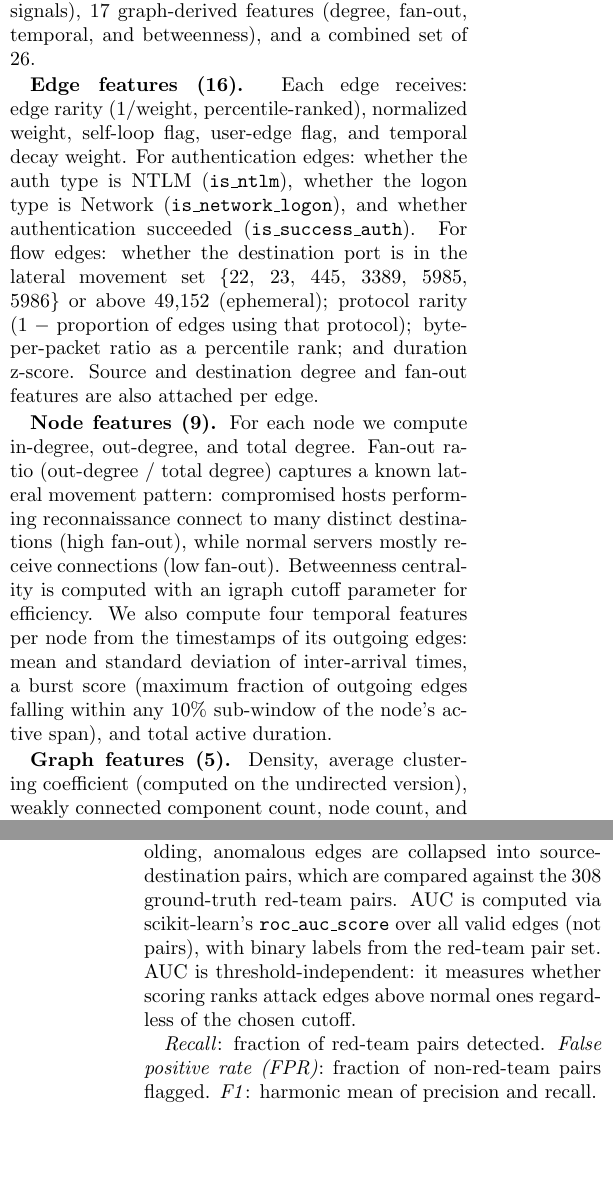
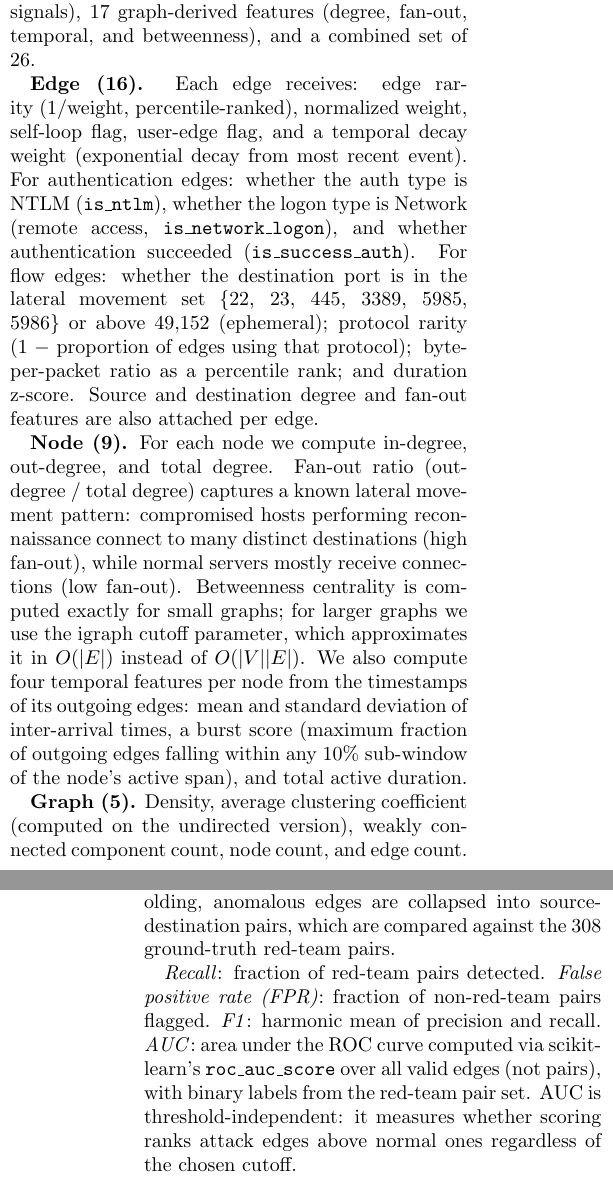
Before and after one commit to therealsamyak/Graph-based-Threat-Detection, a LaTeX document (report/Final_Report_Draft.tex): two parts of the columns of pages 3 and 6 of 11, joined at a grey line, cut so that both start at the same text, the shorter picture padded with empty space. Compiled offline with pdfLaTeX; a LaTeX package or settings file that is missing is left out.

Commit message:
report wording fixes

```diff
--- a/report/Final_Report_Draft.tex
+++ b/report/Final_Report_Draft.tex
@@ -71,13 +71,13 @@ After all events are streamed, the edge map is materialized into an igraph graph
 
 We extract features at three levels: edge, node, and graph. The full feature set comprises 16 edge-level features, 9 node-level features, and 5 graph-level statistics. For the ablation study, these group into 9 pure tabular features (protocol, port, and byte-level signals), 17 graph-derived features (degree, fan-out, temporal, and betweenness), and a combined set of 26.
 
-\textbf{Edge features (16).}
-Each edge receives: edge rarity ($1 / \text{weight}$, percentile-ranked), normalized weight, self-loop flag, user-edge flag, and temporal decay weight. For authentication edges: whether the auth type is NTLM (\texttt{is\_ntlm}), whether the logon type is Network (\texttt{is\_network\_logon}), and whether authentication succeeded (\texttt{is\_success\_auth}). For flow edges: whether the destination port is in the lateral movement set $\{$22, 23, 445, 3389, 5985, 5986$\}$ or above 49,152 (ephemeral); protocol rarity ($1 - \text{proportion of edges using that protocol}$); byte-per-packet ratio as a percentile rank; and duration z-score. Source and destination degree and fan-out features are also attached per edge.
+\textbf{Edge (16).}
+Each edge receives: edge rarity ($1 / \text{weight}$, percentile-ranked), normalized weight, self-loop flag, user-edge flag, and a temporal decay weight (exponential decay from most recent event). For authentication edges: whether the auth type is NTLM (\texttt{is\_ntlm}), whether the logon type is Network (remote access, \texttt{is\_network\_logon}), and whether authentication succeeded (\texttt{is\_success\_auth}). For flow edges: whether the destination port is in the lateral movement set $\{$22, 23, 445, 3389, 5985, 5986$\}$ or above 49,152 (ephemeral); protocol rarity ($1 - \text{proportion of edges using that protocol}$); byte-per-packet ratio as a percentile rank; and duration z-score. Source and destination degree and fan-out features are also attached per edge.
 
-\textbf{Node features (9).}
-For each node we compute in-degree, out-degree, and total degree. Fan-out ratio (out-degree / total degree) captures a known lateral movement pattern: compromised hosts performing reconnaissance connect to many distinct destinations (high fan-out), while normal servers mostly receive connections (low fan-out). Betweenness centrality is computed with an igraph cutoff parameter for efficiency. We also compute four temporal features per node from the timestamps of its outgoing edges: mean and standard deviation of inter-arrival times, a burst score (maximum fraction of outgoing edges falling within any 10\% sub-window of the node's active span), and total active duration.
+\textbf{Node (9).}
+For each node we compute in-degree, out-degree, and total degree. Fan-out ratio (out-degree / total degree) captures a known lateral movement pattern: compromised hosts performing reconnaissance connect to many distinct destinations (high fan-out), while normal servers mostly receive connections (low fan-out). Betweenness centrality is computed exactly for small graphs; for larger graphs we use the igraph cutoff parameter, which approximates it in $O(|E|)$ instead of $O(|V||E|)$. We also compute four temporal features per node from the timestamps of its outgoing edges: mean and standard deviation of inter-arrival times, a burst score (maximum fraction of outgoing edges falling within any 10\% sub-window of the node's active span), and total active duration.
 
-\textbf{Graph features (5).}
+\textbf{Graph (5).}
 Density, average clustering coefficient (computed on the undirected version), weakly connected component count, node count, and edge count.
 
 \subsection{Feature Selection Metrics}
@@ -152,9 +152,9 @@ We compare our graph-based scoring against two unsupervised anomaly detectors an
 
 \subsection{Evaluation Metrics}
 
-All metrics are computed in pair-space: after thresholding, anomalous edges are collapsed into source-destination pairs, which are compared against the 308 ground-truth red-team pairs. AUC is computed via scikit-learn's \texttt{roc\_auc\_score} over all valid edges (not pairs), with binary labels from the red-team pair set. AUC is threshold-independent: it measures whether scoring ranks attack edges above normal ones regardless of the chosen cutoff.
+All metrics are computed in pair-space: after thresholding, anomalous edges are collapsed into source-destination pairs, which are compared against the 308 ground-truth red-team pairs.
 
-\emph{Recall}: fraction of red-team pairs detected. \emph{False positive rate (FPR)}: fraction of non-red-team pairs flagged. \emph{F1}: harmonic mean of precision and recall.
+\emph{Recall}: fraction of red-team pairs detected. \emph{False positive rate (FPR)}: fraction of non-red-team pairs flagged. \emph{F1}: harmonic mean of precision and recall. \emph{AUC}: area under the ROC curve computed via scikit-learn's \texttt{roc\_auc\_score} over all valid edges (not pairs), with binary labels from the red-team pair set. AUC is threshold-independent: it measures whether scoring ranks attack edges above normal ones regardless of the chosen cutoff.
 
 With 308 red-team pairs among hundreds of thousands of total edges, precision will always be low. The meaningful comparison is AUC (ranking quality) and FPR at matched recall (cost of achieving detection).
 
```
